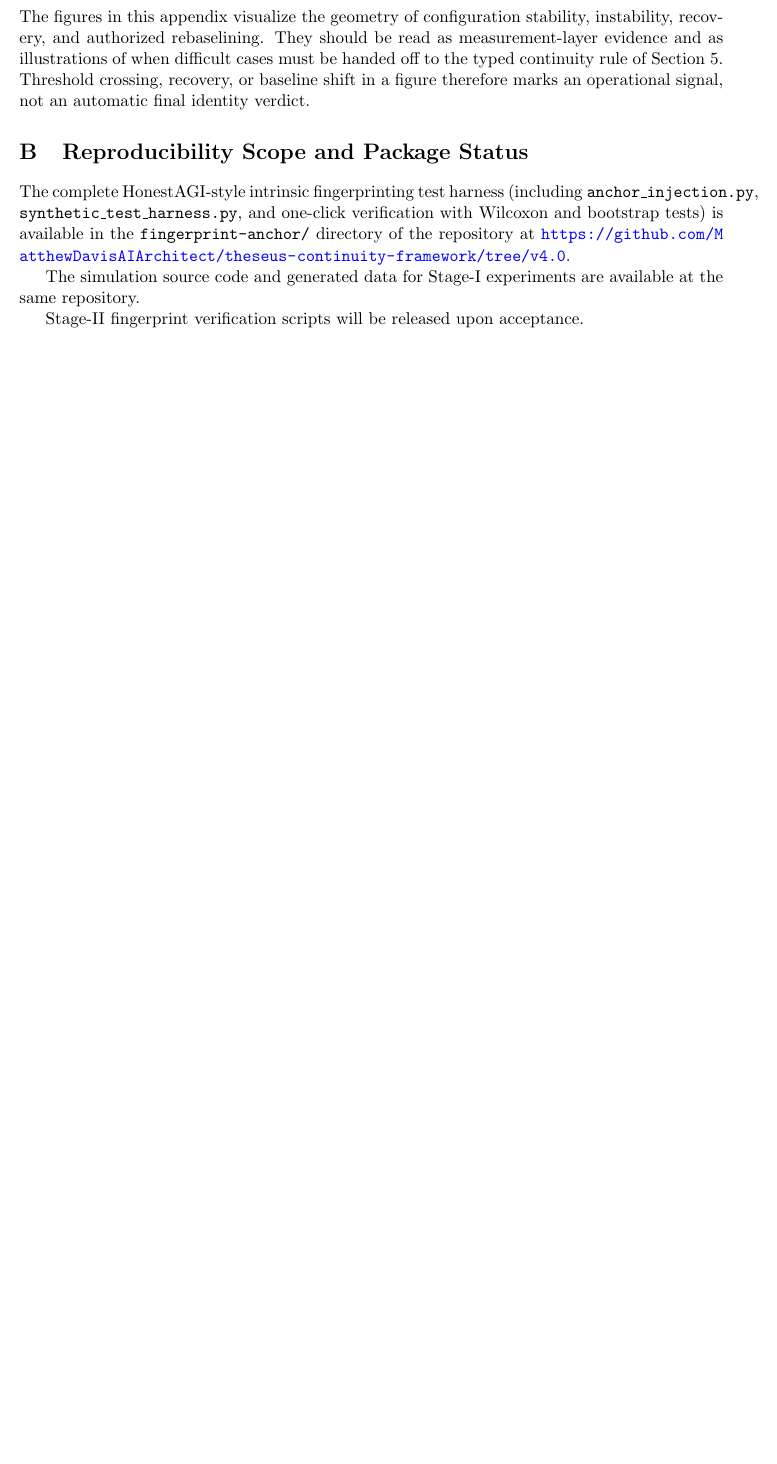
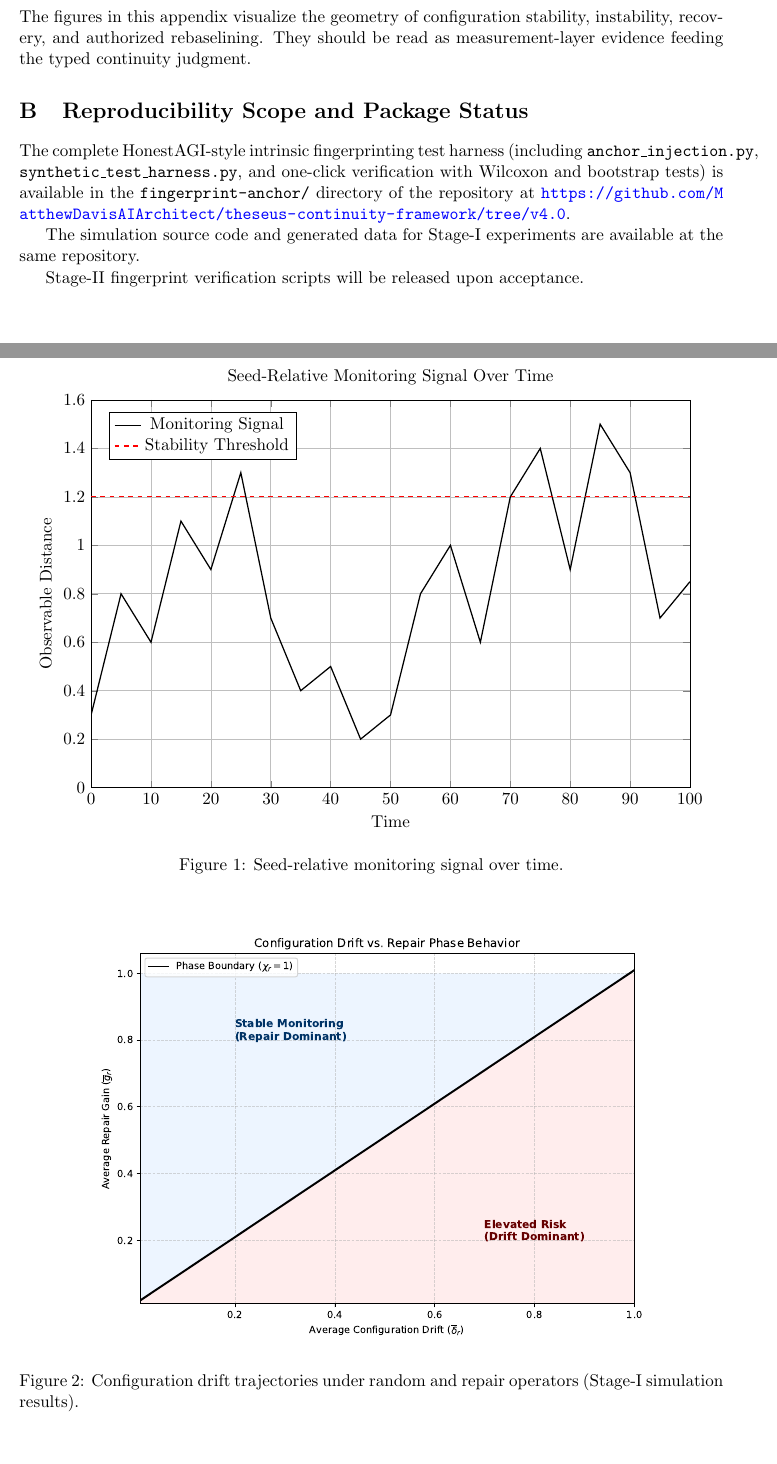
Before and after one commit to MatthewDavisAIArchitect/theseus-continuity-framework, a LaTeX paper (main.tex): part of page 11 of 12 before the commit and two parts of pages 11 and 12 of 16 after it, the two joined at a grey line, cut so that both start at the same text, the shorter picture padded with empty space. Compiled offline with pdfLaTeX.

Commit message:
v4.0.1: strengthen Ship of Theseus framing in Introduction + restore all 6 figures in Appendix
- Expanded opening paragraph to properly anchor the central metaphor and pose the core question
- Replaced placeholder note with full figure environments (Fig 1–6)
- Minor cleanup for consistency before arXiv submission"

```diff
--- a/main.tex
+++ b/main.tex
@@ -381,4 +381,34 @@ The normative dimension \(n\) and hard invariants align naturally with NIST AI R
 
 \appendix
 \section{Appendix: Figures for the Measurement Layer and Adjudication Handoff}
-The figures in this appendix visualize the geometry of configuration stability, instability, recovery, and authorized rebaselining. They should be read as measurement-layer evidence and as illustrations of when difficult cases must be handed off to the typed continuity rule of Section 5. Threshold crossing, recovery, or baseline shift in a figure therefore marks an operational signal, not an automatic final identity verdict.
+
+The figures in this appendix visualize the geometry of configuration stability, instability, recovery, and authorized rebaselining. They should be read as measurement-layer evidence feeding the typed continuity judgment.
+
+\begin{figure}[htbp]
+    \centering
+    \begin{tikzpicture}
+        \begin{axis}[
+            width=0.95\textwidth,
+            height=0.65\textwidth,
+            title={Seed-Relative Monitoring Signal Over Time},
+            xlabel={Time},
+            ylabel={Observable Distance},
+            xmin=0, xmax=100,
+            ymin=0, ymax=1.6,
+            grid=major,
+            legend pos=north west,
+        ]
+        \addplot[thick, black] coordinates {(0,0.3) (5,0.8) (10,0.6) (15,1.1) (20,0.9) (25,1.3) (30,0.7) (35,0.4) (40,0.5) (45,0.2) (50,0.3) (55,0.8) (60,1.0) (65,0.6) (70,1.2) (75,1.4) (80,0.9) (85,1.5) (90,1.3) (95,0.7) (100,0.85)};
+        \addlegendentry{Monitoring Signal}
+        \addplot[thick, red, dashed] coordinates {(0,1.2) (100,1.2)};
+        \addlegendentry{Stability Threshold}
+        \end{axis}
+    \end{tikzpicture}
+    \caption{Seed-relative monitoring signal over time.}
+    \label{fig:1}
+\end{figure}
+
+\begin{figure}[htbp]
+    \centering
+    \includegraphics[width=0.8\textwidth]{fig2.pdf}
+    \caption{Configuration drift trajectories under random and repair operators (Stage-I simulation results).}
@@ -385,3 +443,5 @@ The figures in this appendix visualize the geometry of configuration stability,
+    \label{fig:6}
+\end{figure}
 
 \section{Reproducibility Scope and Package Status}
 The complete HonestAGI-style intrinsic fingerprinting test harness (including \texttt{anchor\_injection.py}, \texttt{synthetic\_test\_harness.py}, and one-click verification with Wilcoxon and bootstrap tests) is available in the \texttt{fingerprint-anchor/} directory of the repository at \url{https://github.com/MatthewDavisAIArchitect/theseus-continuity-framework/tree/v4.0}.
```
Also changed, not shown: main.tex (30 more changed lines).
